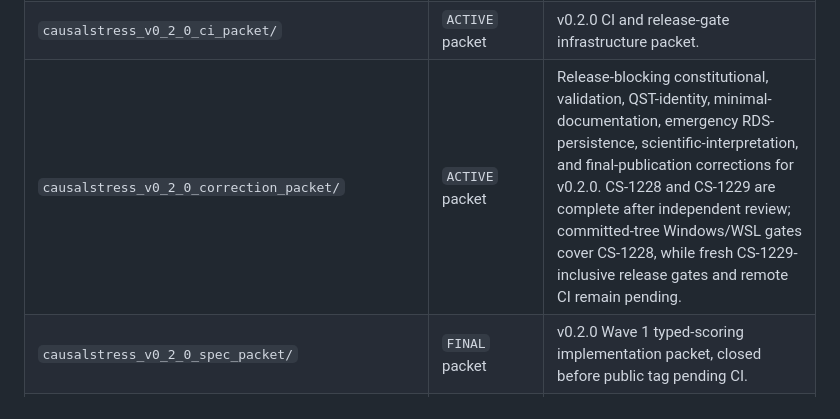
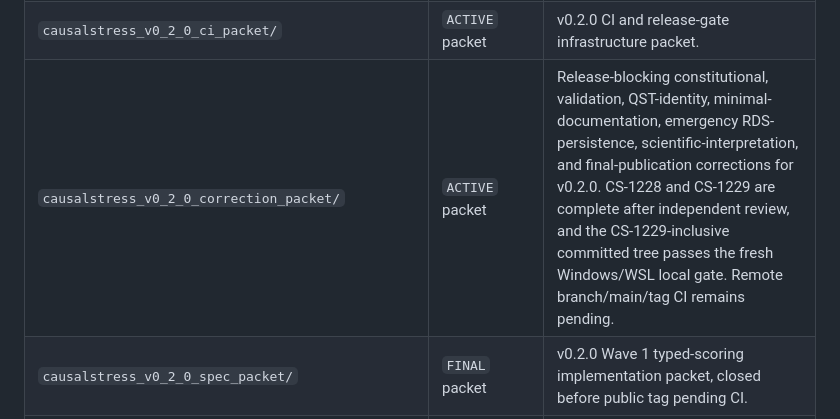
Before and after one commit to blechturm/CausalStress, a Markdown page: inst/design/README.md, the part around the change. GitHub-like rendering.

Commit message:
Record CS-1229 final-tree release gates
Capture the isolated badeac1 Windows and WSL full-suite, validation, substrate, lint, coverage, and package-check evidence while preserving remote branch, main, and tag CI as release blockers.

```diff
--- a/inst/design/README.md
+++ b/inst/design/README.md
@@ -74,7 +74,7 @@ active packet, the current authority wins.
 | `templates/` | Process | Canonical packet and closeout templates. |
 | `audit/` | Audit input | Findings must be routed before release. |
 | `causalstress_v0_2_0_ci_packet/` | `ACTIVE` packet | v0.2.0 CI and release-gate infrastructure packet. |
-| `causalstress_v0_2_0_correction_packet/` | `ACTIVE` packet | Release-blocking constitutional, validation, QST-identity, minimal-documentation, emergency RDS-persistence, scientific-interpretation, and final-publication corrections for v0.2.0. CS-1228 and CS-1229 are complete after independent review; committed-tree Windows/WSL gates cover CS-1228, while fresh CS-1229-inclusive release gates and remote CI remain pending. |
+| `causalstress_v0_2_0_correction_packet/` | `ACTIVE` packet | Release-blocking constitutional, validation, QST-identity, minimal-documentation, emergency RDS-persistence, scientific-interpretation, and final-publication corrections for v0.2.0. CS-1228 and CS-1229 are complete after independent review, and the CS-1229-inclusive committed tree passes the fresh Windows/WSL local gate. Remote branch/main/tag CI remains pending. |
 | `causalstress_v0_2_0_spec_packet/` | `FINAL` packet | v0.2.0 Wave 1 typed-scoring implementation packet, closed before public tag pending CI. |
 | `causalstress_v0_1_10_spec_packet/` | `FINAL` packet | v0.1.10 governance and defect-repair packet, closed on 2026-06-14. |
 | `rfc/` | RFC records | Accepted syntheses become binding in stated scope. |
```
Also changed, not shown: 2 other files.
